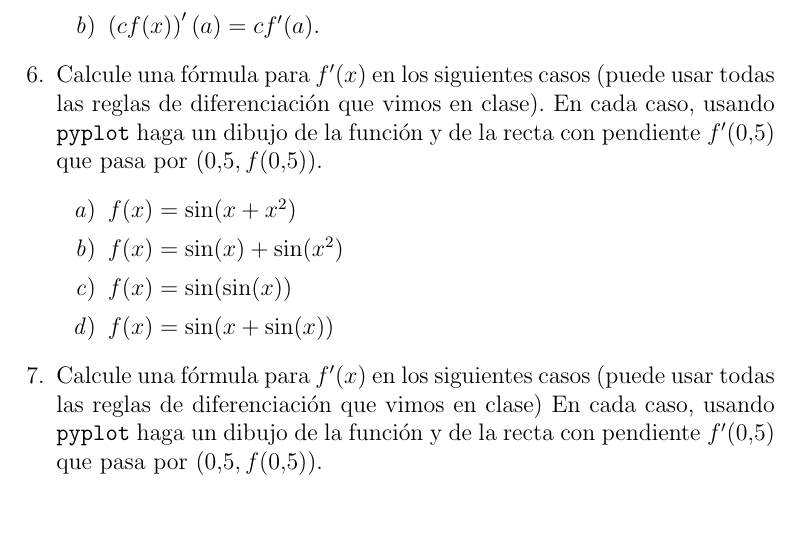
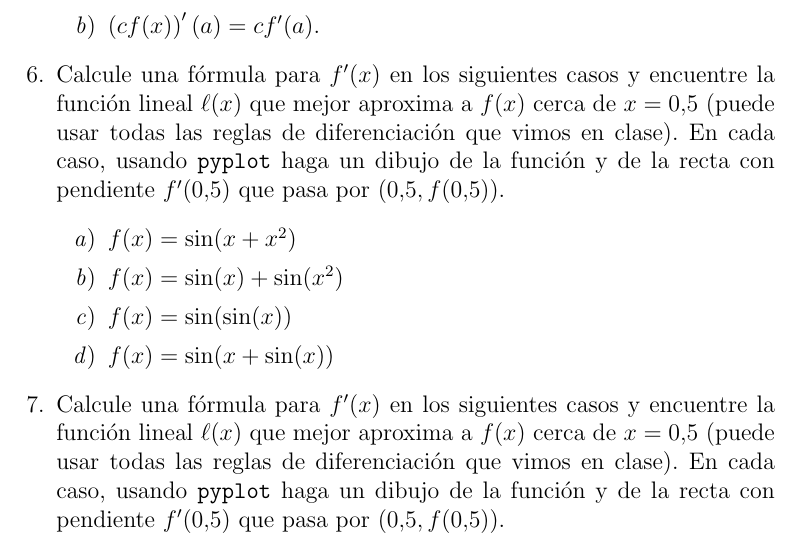
Before and after one commit to mauricio-velasco/CalculoA, a LaTeX document (P4_CalculoDerivadas.tex): part of page 2 of 2, cut so that both start at the same text, the shorter picture padded with empty space. Compiled offline with pdfLaTeX.

Commit message:
Periodic updae

```diff
--- a/P4_CalculoDerivadas.tex
+++ b/P4_CalculoDerivadas.tex
@@ -75,7 +75,7 @@
 
 
 
-\item Calcule una fórmula para $f'(x)$ en los siguientes casos (puede usar todas las reglas de diferenciación que vimos en clase). En cada caso, usando \verb!pyplot! haga un dibujo de la funci\'on y de la recta con pendiente $f'(0.5)$ que pasa por $(0.5,f(0.5))$.
+\item Calcule una fórmula para $f'(x)$ en los siguientes casos y encuentre la función lineal $\ell(x)$ que mejor aproxima a $f(x)$ cerca de $x=0.5$ (puede usar todas las reglas de diferenciación que vimos en clase). En cada caso, usando \verb!pyplot! haga un dibujo de la funci\'on y de la recta con pendiente $f'(0.5)$ que pasa por $(0.5,f(0.5))$.
 \begin{enumerate}
 \item $f(x)=\sin(x+x^2)$
 \item $f(x)=\sin(x)+\sin(x^2)$
@@ -84,7 +84,7 @@
 \end{enumerate}
 
 
-\item Calcule una fórmula para $f'(x)$ en los siguientes casos (puede usar todas las reglas de diferenciación que vimos en clase)  En cada caso, usando \verb!pyplot! haga un dibujo de la funci\'on y de la recta con pendiente $f'(0.5)$ que pasa por $(0.5,f(0.5))$.
+\item Calcule una fórmula para $f'(x)$ en los siguientes casos y encuentre la función lineal $\ell(x)$ que mejor aproxima a $f(x)$ cerca de $x=0.5$ (puede usar todas las reglas de diferenciación que vimos en clase). En cada caso, usando \verb!pyplot! haga un dibujo de la funci\'on y de la recta con pendiente $f'(0.5)$ que pasa por $(0.5,f(0.5))$.
 \begin{enumerate}
 \item $f(x)=\sin((x+1)^2(x+2))$
 \item $f(x)=\sin^2(x)\sin(x^2)$
```
Also changed, not shown: notes/N5_mejor_aprox.pdf (added), 3 other files.
